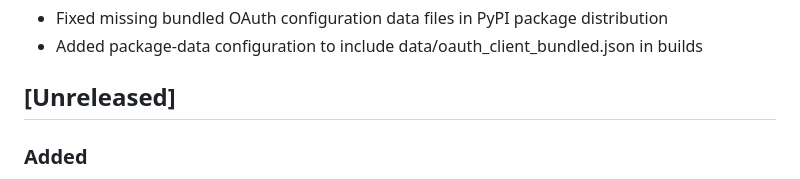
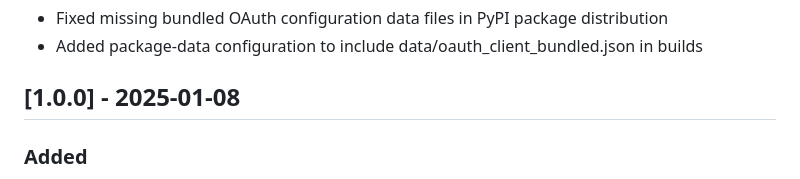
Before and after one commit to Sukarth/yt-music-manager-cli, a Markdown page: CHANGELOG.md, the part around one of its changes. Drawn GitHub-style.

Commit message:
changelog

```diff
--- a/CHANGELOG.md
+++ b/CHANGELOG.md
@@ -14,7 +16,7 @@ and this project adheres to [Semantic Versioning](https://semver.org/spec/v2.0.0
 - Fixed missing bundled OAuth configuration data files in PyPI package distribution
 - Added package-data configuration to include data/oauth_client_bundled.json in builds
 
-## [Unreleased]
+## [1.0.0] - 2025-01-08
 
 ### Added
 - Initial release of YT Music Manager CLI (YTMM CLI)
```
Also changed, not shown: other parts of CHANGELOG.md (+2 -0 lines).
